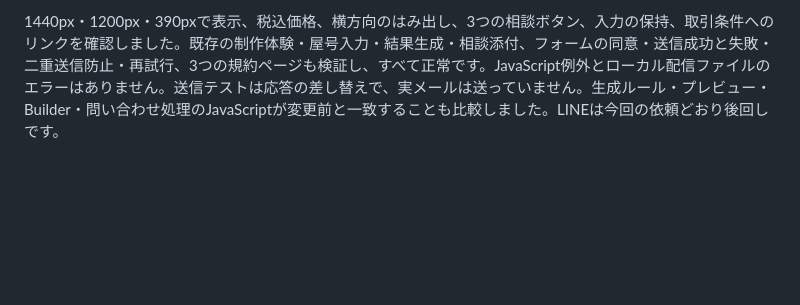
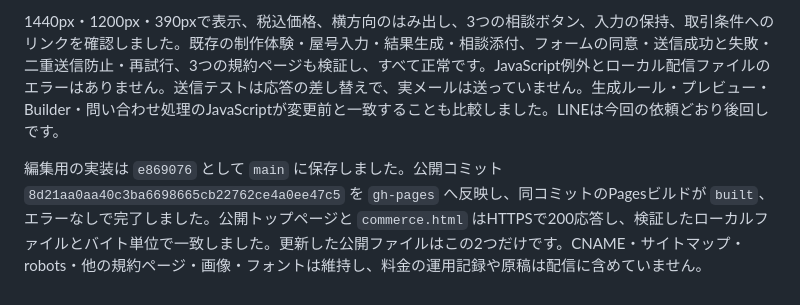
Before and after one commit to eyueyu0806-sys/website-studio, a Markdown page: DEPLOYMENT.md, the part around the change. Rendered like a GitHub page; blank space fills up the shorter version.

Commit message:
Record verified publication of standard pricing

```diff
--- a/DEPLOYMENT.md
+++ b/DEPLOYMENT.md
@@ -102,3 +102,5 @@ FormSubmitの所在国・処理国は公表資料から特定できていませ
 料金欄は既存のフレーム・罫線・グリーンに合わせ、PCでは3列、スマホでは縦に表示します。ボタンは相談フォームの入力欄へ直接移動します。有料契約や料金プランの自動選択は行わず、既存の入力・構成添付を維持します。制作費の50％／50％払い、制作1週間目安、キャンセル精算条件は維持しました。
 
 1440px・1200px・390pxで表示、税込価格、横方向のはみ出し、3つの相談ボタン、入力の保持、取引条件へのリンクを確認しました。既存の制作体験・屋号入力・結果生成・相談添付、フォームの同意・送信成功と失敗・二重送信防止・再試行、3つの規約ページも検証し、すべて正常です。JavaScript例外とローカル配信ファイルのエラーはありません。送信テストは応答の差し替えで、実メールは送っていません。生成ルール・プレビュー・Builder・問い合わせ処理のJavaScriptが変更前と一致することも比較しました。LINEは今回の依頼どおり後回しです。
+
+編集用の実装は `e869076` として `main` に保存しました。公開コミット `8d21aa0aa40c3ba6698665cb22762ce4a0ee47c5` を `gh-pages` へ反映し、同コミットのPagesビルドが `built`、エラーなしで完了しました。公開トップページと `commerce.html` はHTTPSで200応答し、検証したローカルファイルとバイト単位で一致しました。更新した公開ファイルはこの2つだけです。CNAME・サイトマップ・robots・他の規約ページ・画像・フォントは維持し、料金の運用記録や原稿は配信に含めていません。
```
